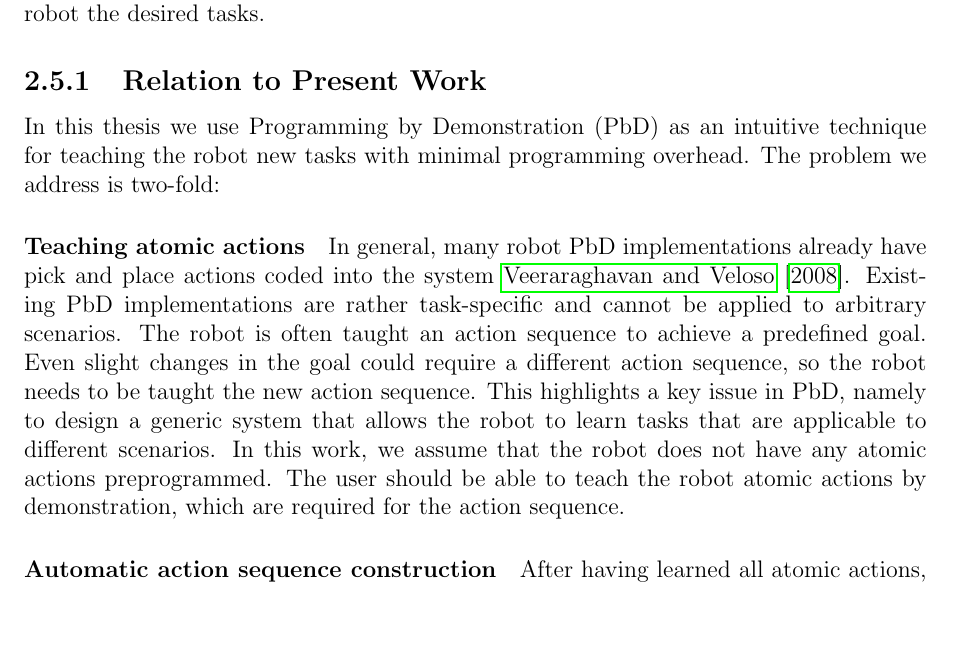
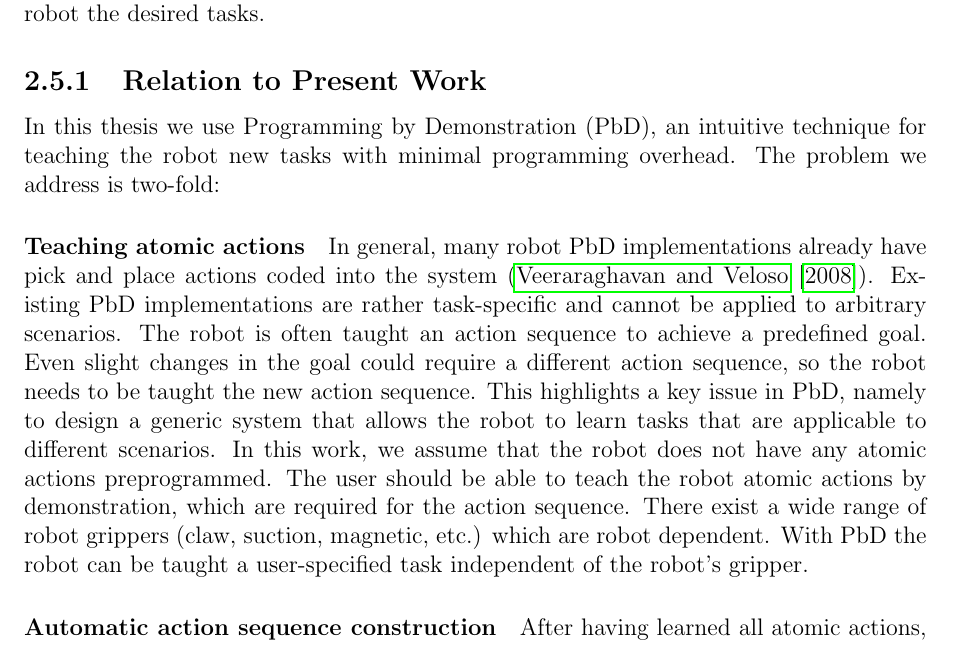
Before and after one commit to ysl208/lunwen, a LaTeX thesis (thesis.tex, which reads 2-sota/4-discussion.tex): part of page 19 of 78, cut so that both start at the same text, the shorter picture padded with empty space. Compiled offline with pdfLaTeX.

Commit message:
Choice of PbD because wide variety of grippers

```diff
--- a/2-sota/4-discussion.tex
+++ b/2-sota/4-discussion.tex
@@ -10,16 +10,18 @@ When deploying robots in real world applications, both manual and machine learni
 A feasible automatic programming system can involve a human operator teach the robot the desired tasks.
 
 \subsection{Relation to Present Work}
-In this thesis we use Programming by Demonstration (PbD) as an intuitive technique for teaching the robot new tasks with minimal programming overhead.
+In this thesis we use Programming by Demonstration (PbD), an intuitive technique for teaching the robot new tasks with minimal programming overhead.
 The problem we address is two-fold:
 \paragraph{Teaching atomic actions}
-In general, many robot PbD implementations already have pick and place actions coded into the system \cite{veeraraghavan2008teaching}.
+In general, many robot PbD implementations already have pick and place actions coded into the system (\cite{veeraraghavan2008teaching}).
 Existing PbD implementations are rather task-specific and cannot be applied to arbitrary scenarios.
 The robot is often taught an action sequence to achieve a predefined goal.
 Even slight changes in the goal could require a different action sequence, so the robot needs to be taught the new action sequence.
 This highlights a key issue in PbD, namely to design a generic system that allows the robot to learn tasks that are applicable to different scenarios.
 In this work, we assume that the robot does not have any atomic actions preprogrammed.
 The user should be able to teach the robot atomic actions by demonstration, which are required for the action sequence.
+There exist a wide range of robot grippers (claw, suction, magnetic, etc.) which are robot dependent.
+With PbD the robot can be taught a user-specified task independent of the robot's gripper.
 
 \paragraph{Automatic action sequence construction}
 After having learned all atomic actions, the robot needs to reuse these actions to achieve a goal.
```
